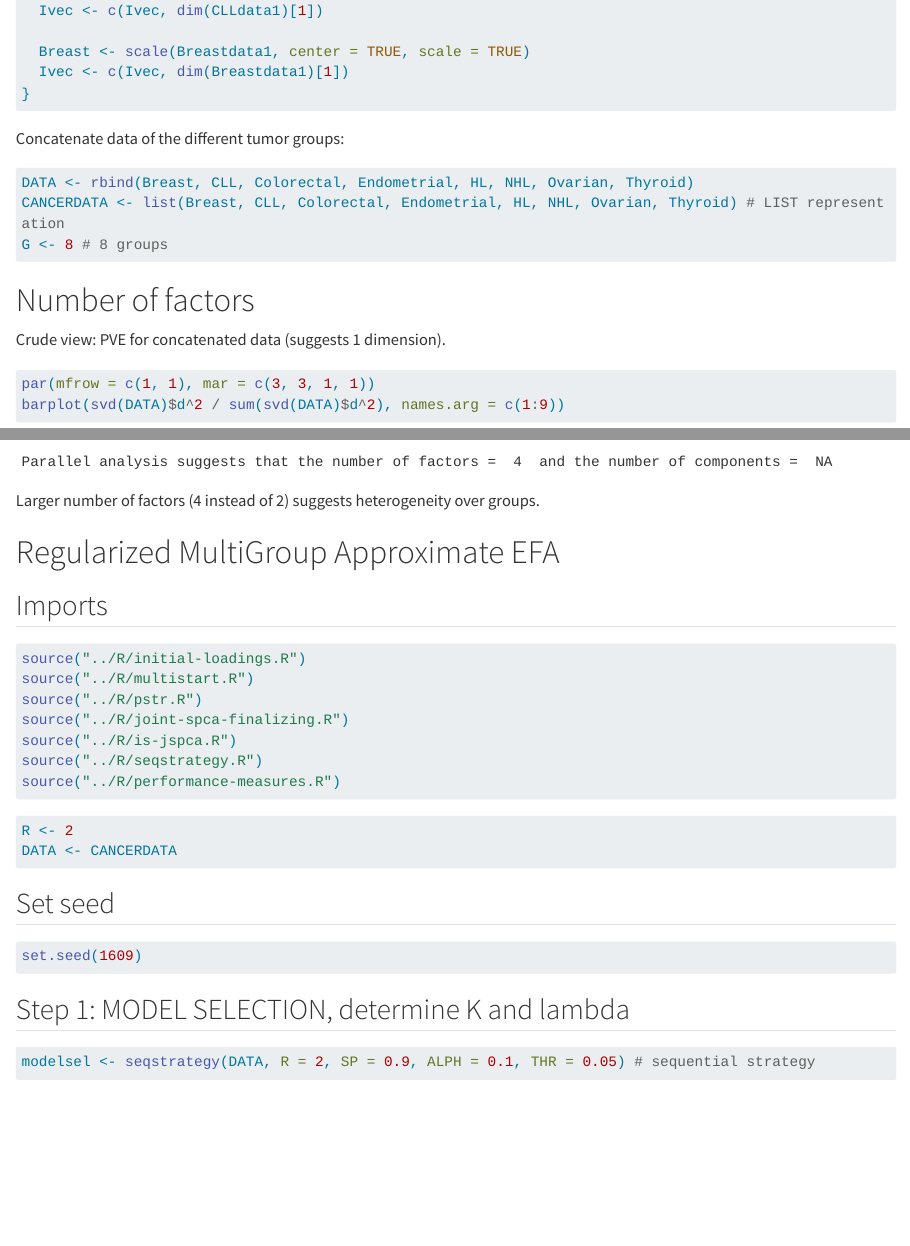
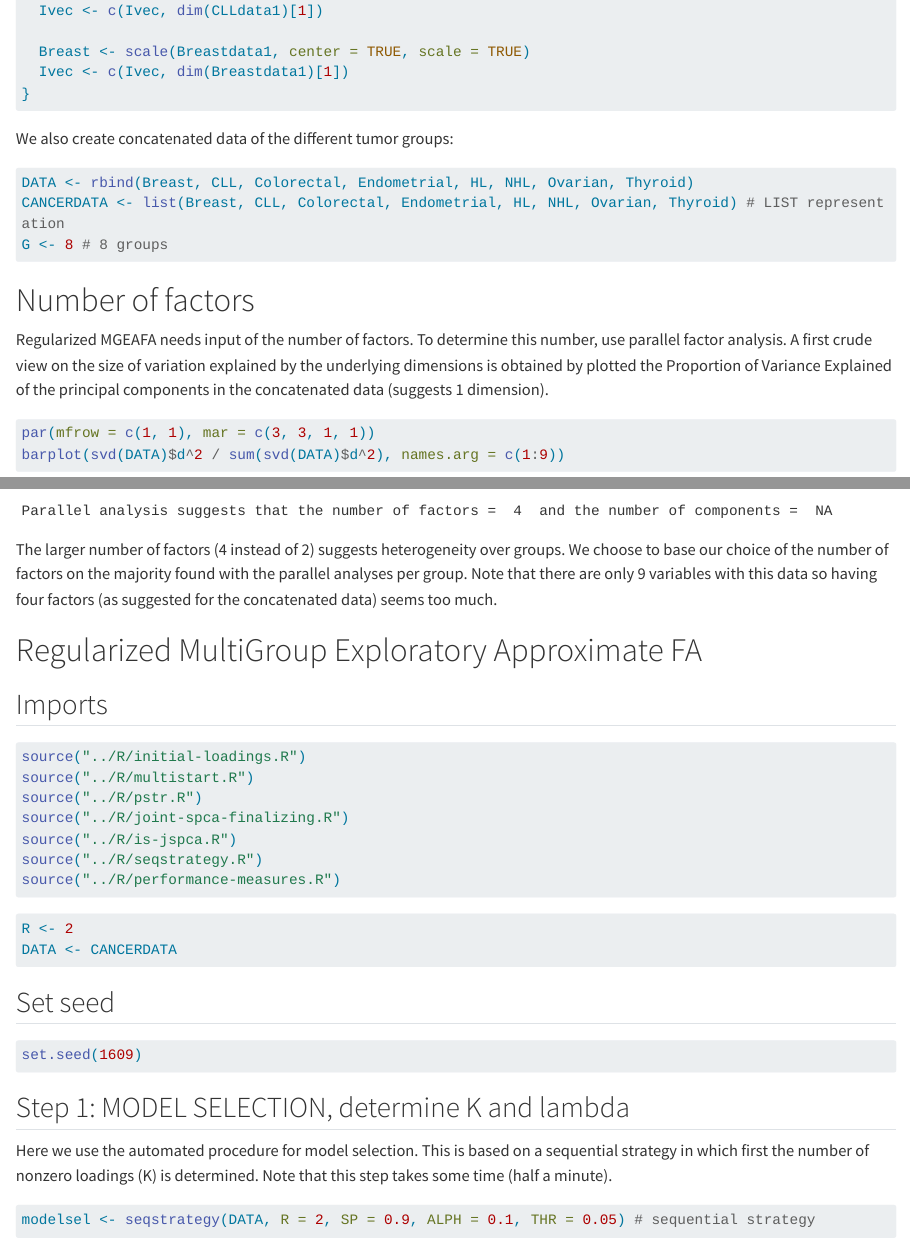
Before and after one commit to katrijnvandeun/RMGEAFA, a Quarto document (demo/qol-cancer-survivors.qmd): the page in a window 1100 px wide, from 3000 px down, and a second part further down, joined at a grey line. Rendered offline with R 4.5, knitr and Pandoc in place of Quarto, with nearby package versions; code that draws random numbers runs with fixed seeds of ours; some code elsewhere in the file could not run offline; long lines of code are wrapped.

Commit message:
textual editing

````diff
--- a/demo/qol-cancer-survivors.qmd
+++ b/demo/qol-cancer-survivors.qmd
@@ -151,7 +151,7 @@ if (data_artificial == FALSE) {
 }
 ```
 
-Concatenate data of the different tumor groups:
+We also create concatenated data of the different tumor groups:
 
 ```{r}
 DATA <- rbind(Breast, CLL, Colorectal, Endometrial, HL, NHL, Ovarian, Thyroid)
@@ -161,7 +161,7 @@ G <- 8 # 8 groups
 
 # Number of factors
 
-Crude view: PVE for concatenated data (suggests 1 dimension).
+Regularized MGEAFA needs input of the number of factors. To determine this number, use parallel factor analysis. A first crude view on the size of variation explained by the underlying dimensions is obtained by plotted the Proportion of Variance Explained of the principal components in the concatenated data (suggests 1 dimension).
 
 ```{r}
 par(mfrow = c(1, 1), mar = c(3, 3, 1, 1))
@@ -190,9 +190,9 @@ Parallel factor analysis on concatenated data:
 fa.parallel(DATA, error.bars = T, fa = "fa", se.bars = T, fm = "ml") # 4 factors
 ```
 
-Larger number of factors (4 instead of 2) suggests heterogeneity over groups.
+The larger number of factors (4 instead of 2) suggests heterogeneity over groups. We choose to base our choice of the number of factors on the majority found with the parallel analyses per group. Note that there are only 9 variables with this data so having four factors (as suggested for the concatenated data) seems too much.
 
-# Regularized MultiGroup Approximate EFA
+# Regularized MultiGroup Exploratory Approximate FA
 
 ## Imports
 
@@ -218,6 +218,8 @@ set.seed(1609)
 ```
 
 ## Step 1: MODEL SELECTION, determine K and lambda
+
+Here we use the automated procedure for model selection. This is based on a sequential strategy in which first the number of nonzero loadings (K) is determined. Note that this step takes some time (half a minute).
 
 ```{r}
 modelsel <- seqstrategy(DATA, R = 2, SP = 0.9, ALPH = 0.1, THR = 0.05) # sequential strategy
````
Also changed, not shown: demo/qol-cancer-survivors.qmd (2 more changed lines).
